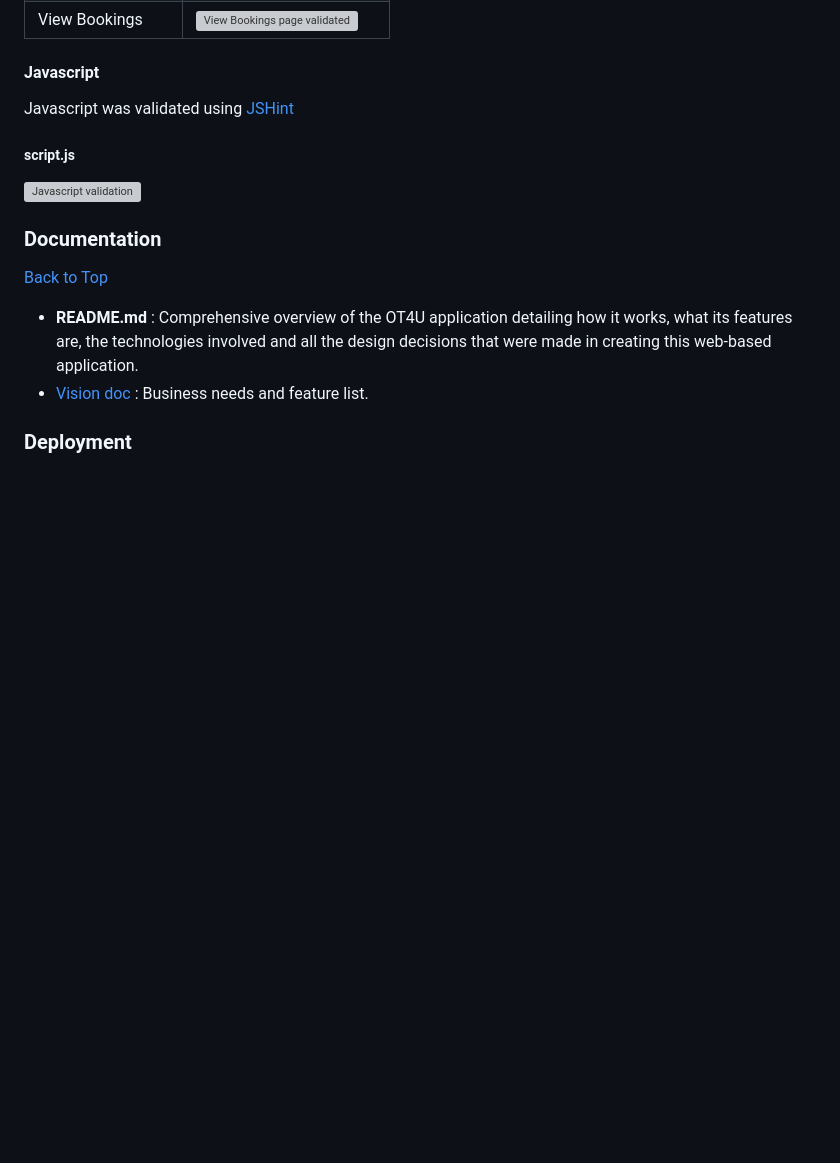
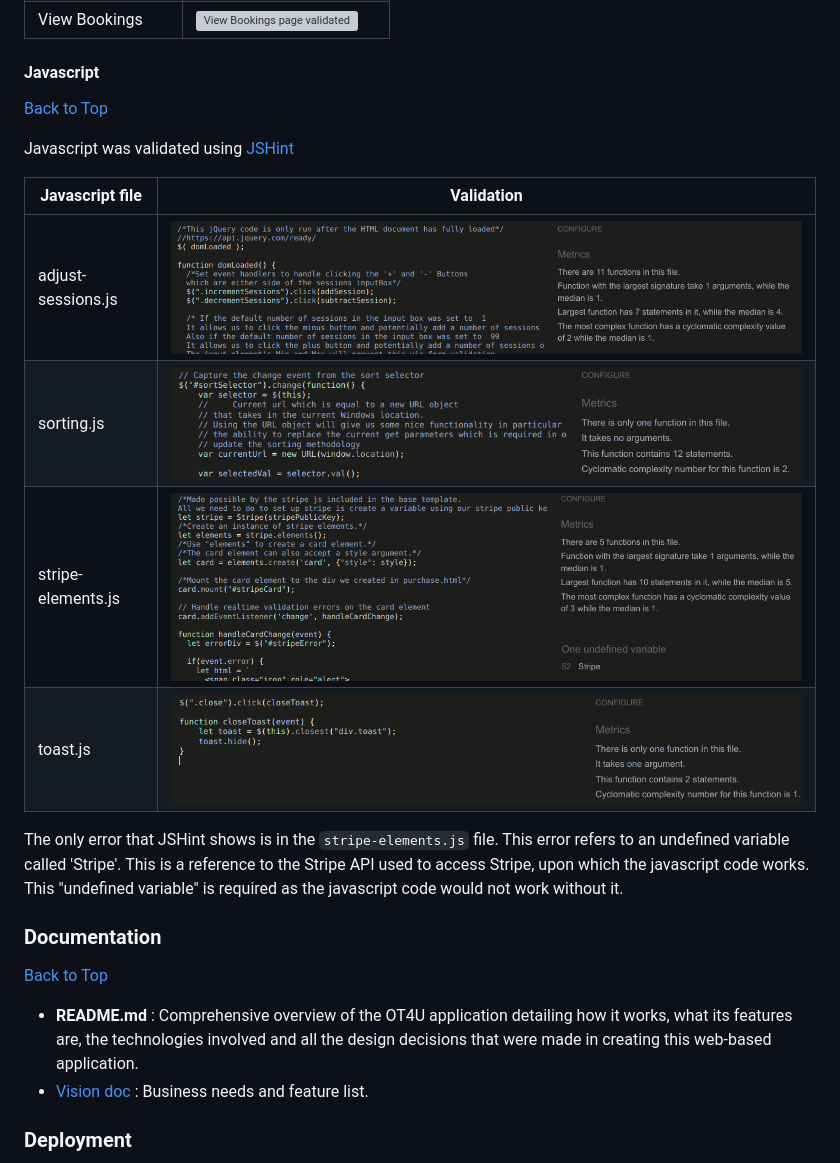
Before and after one commit to Liz-Conway/OT4All, a Markdown page: README.md, the part around the change. Rendered like a GitHub page; pictures changed too: documentation/validation/js/adjust-sessions.png (added), documentation/validation/js/sort.png (added), documentation/validation/js/stripe.png (added); blank space fills up the shorter version; grey boxes are pictures that could not be loaded.

```diff
--- a/README.md
+++ b/README.md
@@ -1236,10 +1236,18 @@ HTML was validated on all pages using [W3C HTML validator](https://validator.w3.
 
 
 #### Javascript
+[Back to Top](#top)
+
 Javascript was validated using [JSHint](https://jshint.com/)
-##### script.js
-![Javascript validation](documentation/validation/Javascript/jshint-script.png)
-
+
+| Javascript file    | Validation    |
+| --- | --- |
+|  adjust-sessions.js   |  ![Adjust Sessions validation](documentation/validation/js/adjust-sessions.png)   |
+|  sorting.js   |  ![Therapy sorting validation](documentation/validation/js/sort.png)   |
+|  stripe-elements.js   |  ![Stripe code validation](documentation/validation/js/stripe.png)   |
+|  toast.js   |  ![Toast code validation](documentation/validation/js/toast.png)   |
+
+The only error that JSHint shows is in the `stripe-elements.js` file.  This error refers to an undefined variable called 'Stripe'.  This is a reference to the Stripe API used to access Stripe, upon which the javascript code works.  This "undefined variable" is required as the javascript code would not work without it.
 
 
 ### Documentation
```
Also changed, not shown: 3 other files.
